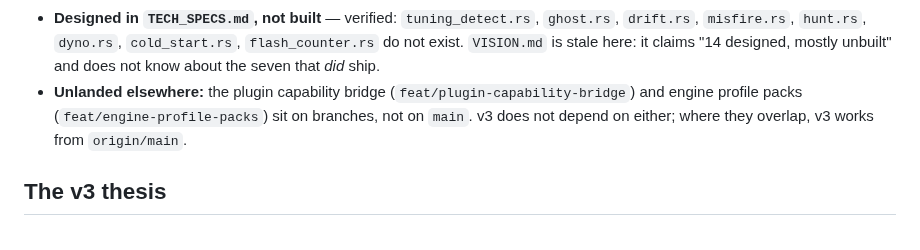
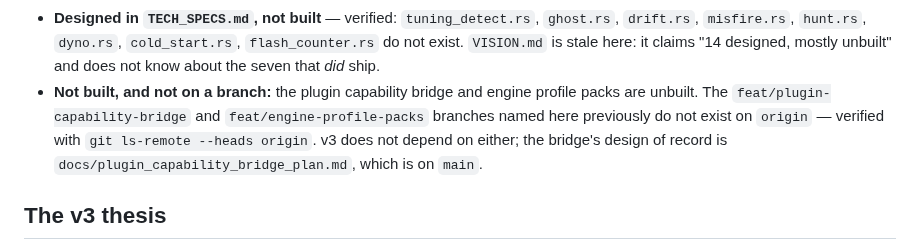
Before and after one commit to ohgeeceee/beemuu, a Markdown page: docs/v3_plan.md, the part around the change. Rendered like a GitHub page.

```diff
--- a/docs/v3_plan.md
+++ b/docs/v3_plan.md
@@ -19,10 +19,12 @@ Grounded in the tree, not the marketing:
   `ghost.rs`, `drift.rs`, `misfire.rs`, `hunt.rs`, `dyno.rs`, `cold_start.rs`,
   `flash_counter.rs` do not exist. `VISION.md` is stale here: it claims "14
   designed, mostly unbuilt" and does not know about the seven that *did* ship.
-- **Unlanded elsewhere:** the plugin capability bridge
-  (`feat/plugin-capability-bridge`) and engine profile packs
-  (`feat/engine-profile-packs`) sit on branches, not on `main`. v3 does not
-  depend on either; where they overlap, v3 works from `origin/main`.
+- **Not built, and not on a branch:** the plugin capability bridge and engine
+  profile packs are unbuilt. The `feat/plugin-capability-bridge` and
+  `feat/engine-profile-packs` branches named here previously do not exist on
+  `origin` — verified with `git ls-remote --heads origin`. v3 does not depend on
+  either; the bridge's design of record is
+  `docs/plugin_capability_bridge_plan.md`, which is on `main`.
 
 ## The v3 thesis
 
```
Also changed, not shown: ROADMAP.md (+30 -8 lines).
